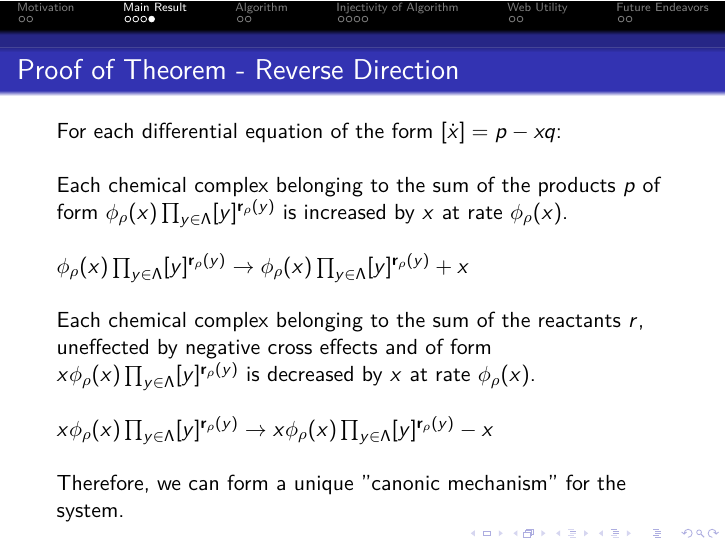
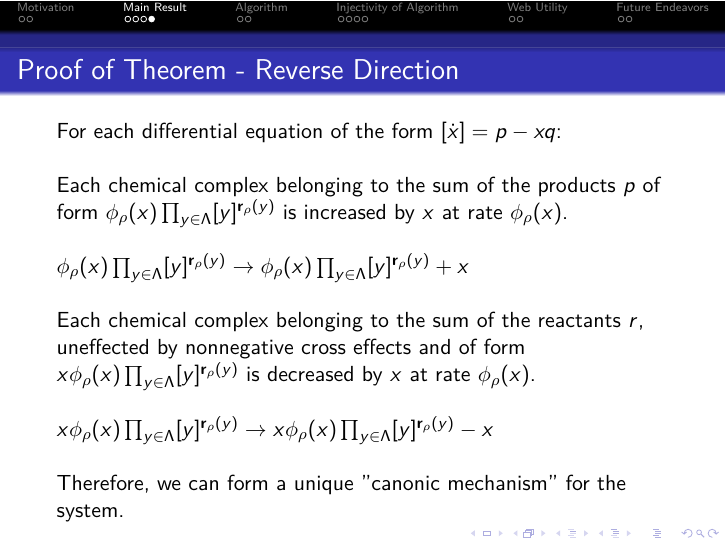
Before and after one commit to adamhammes/CRN, LaTeX slides (Presentation/On the Inverse Problem of Reaction Kinetics Presentation.tex, which reads Presentation/Proof_of_Theorem_Reverse.tex): page 8 of 18. Compiled offline with pdfLaTeX.

Commit message:
Update Proof_of_Theorem_Reverse.tex

```diff
--- a/Presentation/Proof_of_Theorem_Reverse.tex
+++ b/Presentation/Proof_of_Theorem_Reverse.tex
@@ -8,7 +8,7 @@
 
     \(\phi_{\rho}(x) \prod_{y \in \Lambda} [y]^{\textbf{r}_{\rho}(y)} \to \phi_{\rho}(x) \prod_{y \in \Lambda} [y]^{\textbf{r}_{\rho}(y)} + x\) \newline
 
-  	Each chemical complex belonging to the sum of the reactants \(r\), uneffected by negative cross effects and of form \(x\phi_{\rho}(x) \prod_{y \in \Lambda} [y]^{\textbf{r}_{\rho}(y)}\) is decreased by \(x\) at rate \(\phi_{\rho}(x)\).\newline
+  	Each chemical complex belonging to the sum of the reactants \(r\), uneffected by nonnegative cross effects and of form \(x\phi_{\rho}(x) \prod_{y \in \Lambda} [y]^{\textbf{r}_{\rho}(y)}\) is decreased by \(x\) at rate \(\phi_{\rho}(x)\).\newline
 
     \(x\phi_{\rho}(x) \prod_{y \in \Lambda} [y]^{\textbf{r}_{\rho}(y)} \to x\phi_{\rho}(x) \prod_{y \in \Lambda} [y]^{\textbf{r}_{\rho}(y)} -  x\)\newline
 
```
